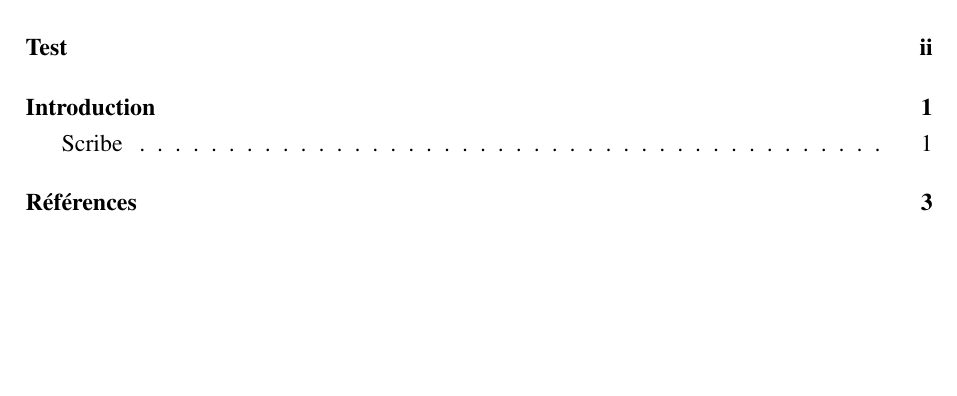
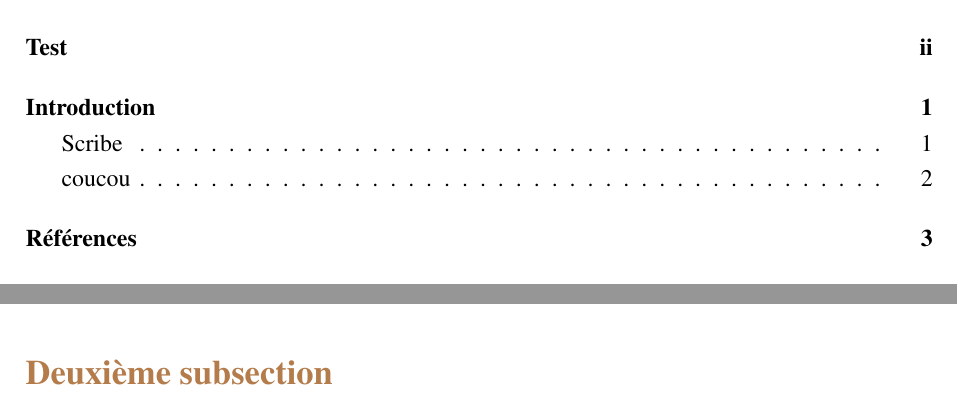
Before and after one commit to jguerber/template-rapport-darwin, a LaTeX document (main.tex, which reads chapters/intro.tex): part of page 1 of 6 before the commit and two parts of pages 1 and 4 of 6 after it, the two joined at a grey line, cut so that both start at the same text, the shorter picture padded with empty space. Compiled offline with pdfLaTeX.

Commit message:
Rajoute newsubsection

```diff
--- a/chapters/intro.tex
+++ b/chapters/intro.tex
@@ -10,3 +10,5 @@ Mais, vous savez, moi je ne crois pas qu'il y ait de bonne ou de mauvaise situat
 \pagebreak
 
 Une autre page pour vérifier si la numérotation marche
+
+\newsubsection{Deuxième subsection}{coucou}
--- a/main.tex
+++ b/main.tex
@@ -101,6 +101,12 @@
     \addcontentsline{toc}{section}{#2} % dans la TOC
 }
 
+% pareil pour les subsection
+\newcommand{\newsubsection}[2]{
+    \subsection*{#1}
+    \addcontentsline{toc}{subsection}{#2}
+}
+
 \input{style/style.tex} % inclure la feuille de style
 
 \begin{document}
```
